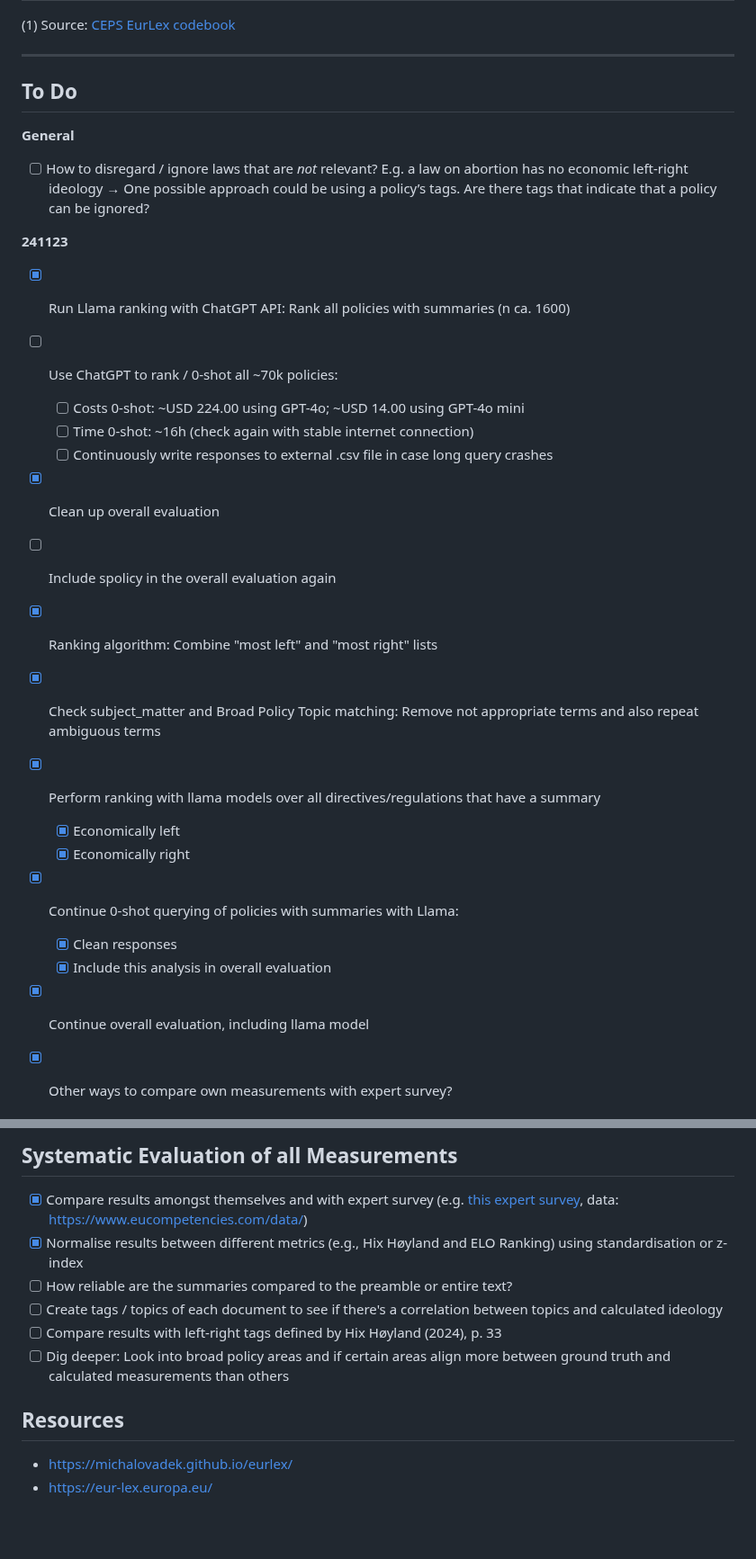
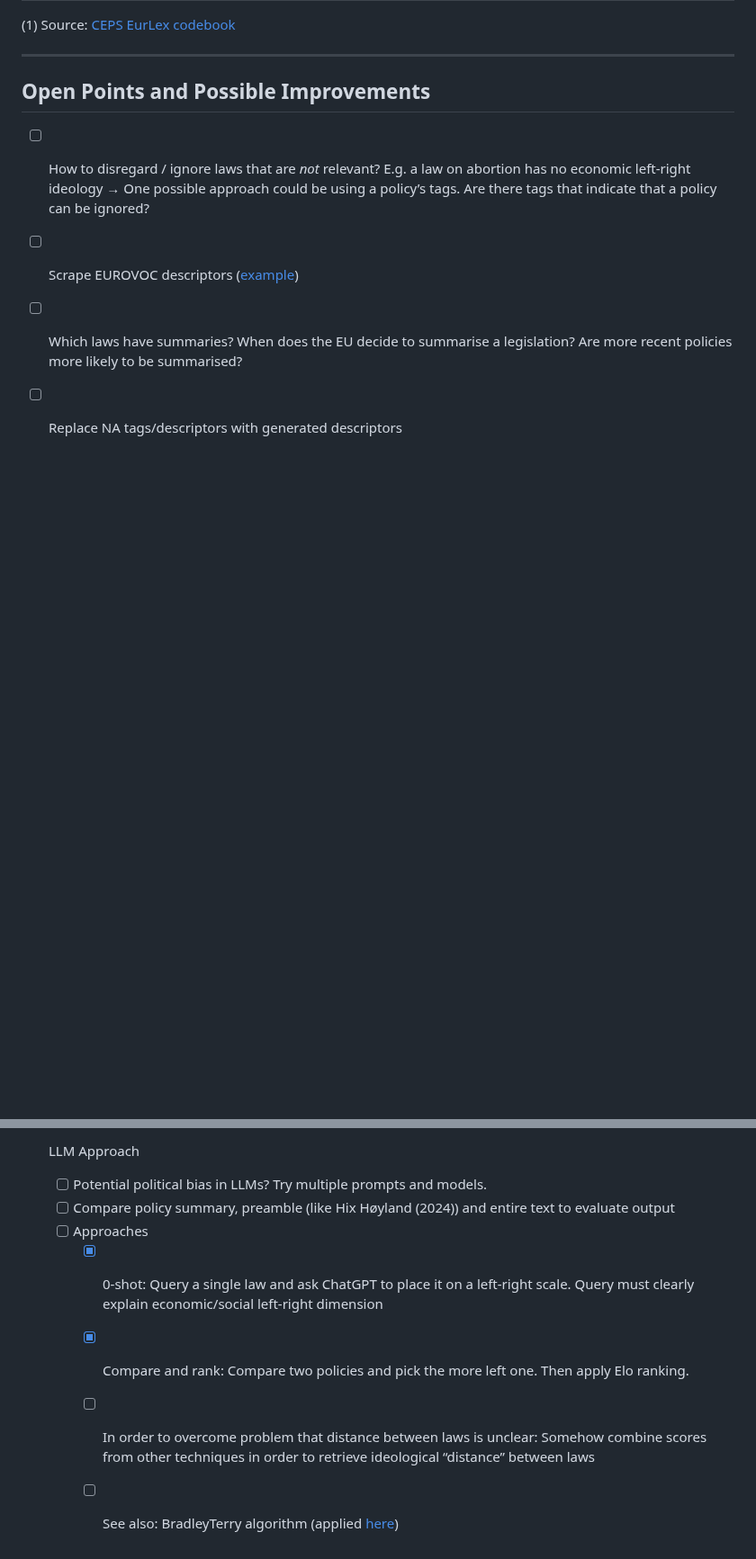
Before and after one commit to fabianaiolfi/eu-policy-feedback, a Markdown page: README.md, 2 parts joined by grey strips. Shown at 90% size. Drawn GitHub-style; blank space fills up the shorter version.

Commit message:
Clean up to dos

```diff
--- a/README.md
+++ b/README.md
@@ -117,27 +119,9 @@ _Tables: To Do_
 
 --------
 
-## To Do
-**General**
+## Open Points and Possible Improvements
 - [ ] How to disregard / ignore laws that are *not* relevant? E.g. a law on abortion has no economic left-right ideology → One possible approach could be using a policy’s tags. Are there tags that indicate that a policy can be ignored?
+- [ ] Scrape EUROVOC descriptors ([example](https://eur-lex.europa.eu/legal-content/EN/LSU/?uri=CELEX:32009L0034&qid=1720174976038))
+- [ ] Which laws have summaries? When does the EU decide to summarise a legislation? Are more recent policies more likely to be summarised?
+- [ ] Replace NA tags/descriptors with generated descriptors
 
-**241123**
-- [x] Run Llama ranking with ChatGPT API: Rank all policies with summaries (n ca. 1600)
-- [ ] Use ChatGPT to rank / 0-shot all ~70k policies:
-  - [ ] Costs 0-shot: ~USD 224.00 using GPT-4o; ~USD 14.00 using GPT-4o mini
-  - [ ] Time 0-shot: ~16h (check again with stable internet connection)
-  - [ ] Continuously write responses to external .csv file in case long query crashes
-- [x] Clean up overall evaluation
-- [ ] Include spolicy in the overall evaluation again
-- [x] Ranking algorithm: Combine "most left" and "most right" lists
-- [x] Check subject_matter and Broad Policy Topic matching: Remove not appropriate terms and also repeat ambiguous terms
-- [x] Perform ranking with llama models over all directives/regulations that have a summary
-  - [x] Economically left
-  - [x] Economically right
-- [x] Continue 0-shot querying of policies with summaries with Llama:
-  - [x] Clean responses
-  - [x] Include this analysis in overall evaluation
-- [x] Continue overall evaluation, including llama model
-- [x] Other ways to compare own measurements with expert survey?
-
-
@@ -196,12 +154,9 @@ _Tables: To Do_
 
-## Systematic Evaluation of all Measurements
-- [x] Compare results amongst themselves and with expert survey (e.g. [this expert survey](https://www.dropbox.com/scl/fi/392u06vxzhz6sqebe5mam/EU_Competencies_Index_codebook_v1.pdf?rlkey=vgbqc57dmxur7rakqpekdswy8&dl=0), data: https://www.eucompetencies.com/data/)
-- [x] Normalise results between different metrics (e.g., Hix Høyland and ELO Ranking) using standardisation or z-index
-- [ ] How reliable are the summaries compared to the preamble or entire text?
-- [ ] Create tags / topics of each document to see if there's a correlation between topics and calculated ideology
-- [ ] Compare results with left-right tags defined by Hix Høyland (2024), p. 33
-- [ ] Dig deeper: Look into broad policy areas and if certain areas align more between ground truth and calculated measurements than others
-
-## Resources
-- https://michalovadek.github.io/eurlex/
-- https://eur-lex.europa.eu/
+- [ ] LLM Approach
+  - [ ] Potential political bias in LLMs? Try multiple prompts and models.
+  - [ ] Compare policy summary, preamble (like Hix Høyland (2024)) and entire text to evaluate output
+  - [ ] Approaches
+    - [x] 0-shot: Query a single law and ask ChatGPT to place it on a left-right scale. Query must clearly explain economic/social left-right dimension
+    - [x] Compare and rank: Compare two policies and pick the more left one. Then apply Elo ranking.
+    - [ ] In order to overcome problem that distance between laws is unclear: Somehow combine scores from other techniques in order to retrieve ideological “distance” between laws
+    - [ ] See also: BradleyTerry algorithm (applied [here](https://onlinelibrary.wiley.com/doi/full/10.1111/ajps.12703))
```
Also changed, not shown: other parts of README.md (+25 -49 lines).
